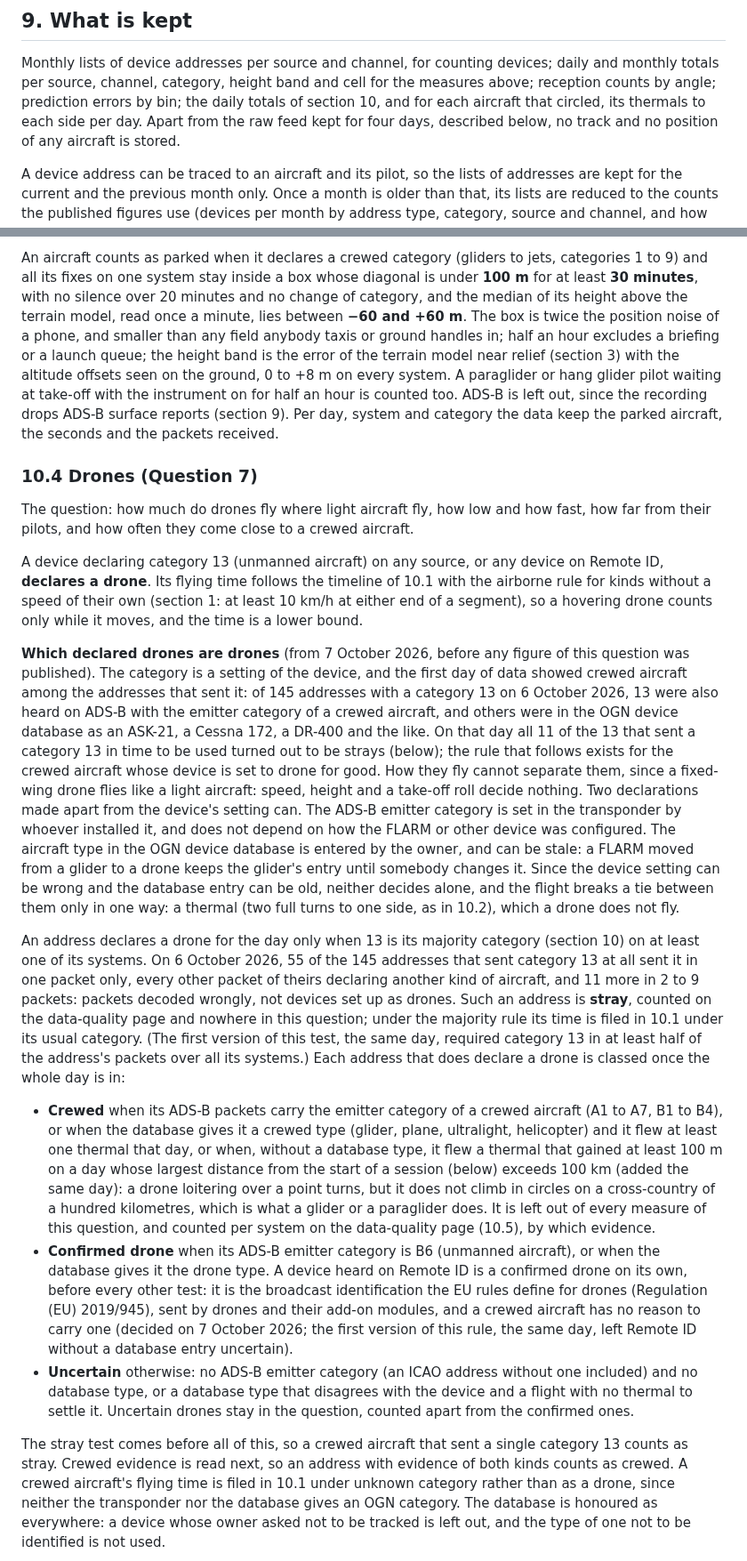
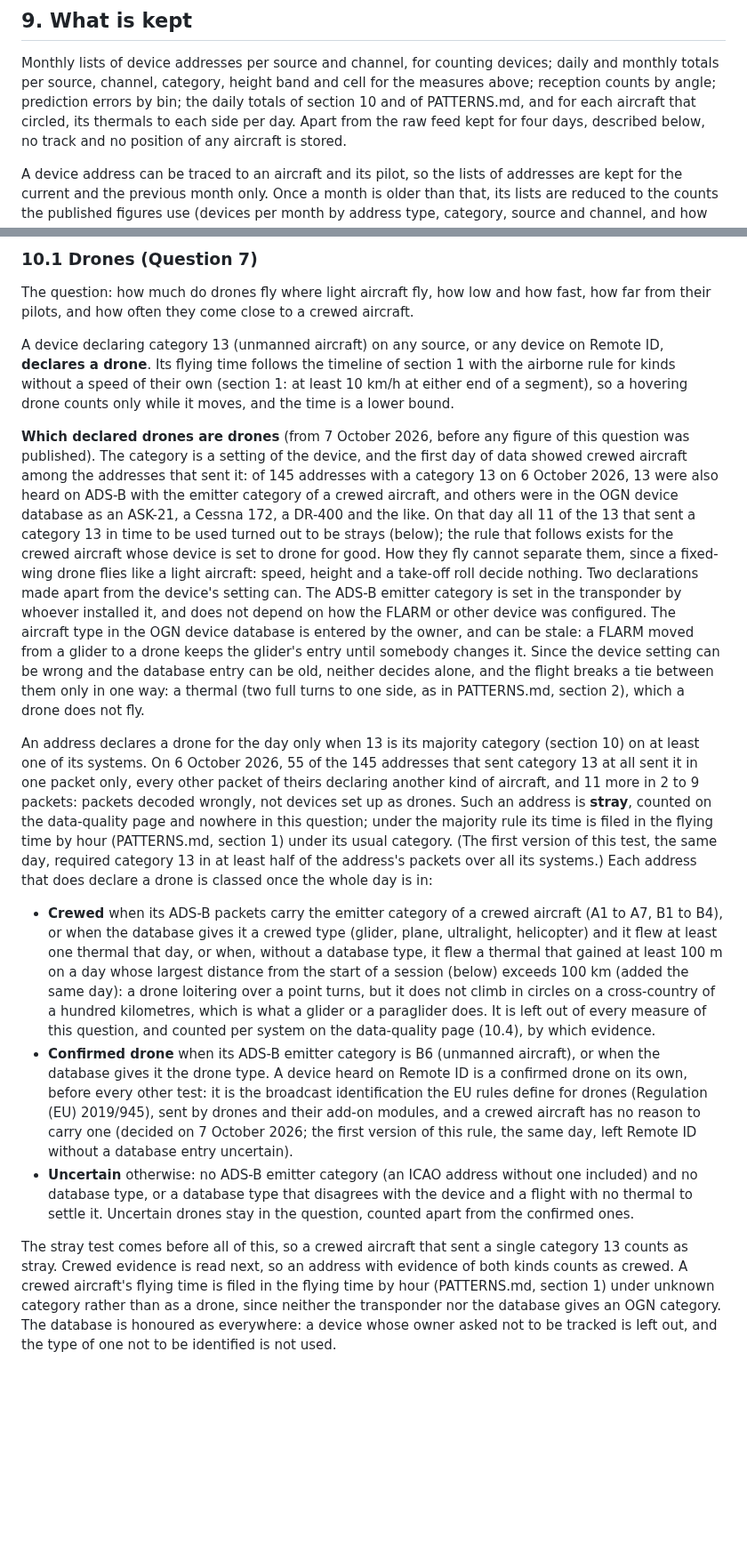
Before and after one commit to rsaccani/ec-monitor, a Markdown page: METHOD.md, 2 parts joined by grey strips. Shown at 89% size. Drawn GitHub-style; blank space fills up the shorter version.

```diff
--- a/METHOD.md
+++ b/METHOD.md
@@ -519,7 +519,8 @@ fly, above all where carriage cannot be enforced. For each month:
 Monthly lists of device addresses per source and channel, for counting
 devices; daily and monthly totals per source, channel, category, height band
 and cell for the measures above; reception counts by angle; prediction errors
-by bin; the daily totals of section 10, and for each aircraft that circled,
+by bin; the daily totals of section 10 and of PATTERNS.md, and for each
+aircraft that circled,
 its thermals to each side per day. Apart from the raw feed kept for four
 days, described below, no track and no position of any aircraft is stored.
 
@@ -726,19 +659,4 @@ displays as traffic.
-An aircraft counts as parked when it declares a crewed category (gliders to
-jets, categories 1 to 9) and all its fixes on one system stay inside a box
-whose diagonal is under **100 m** for at least **30 minutes**, with no
-silence over 20 minutes and no change of category, and the median of its
-height above the terrain model, read once a minute, lies between **−60 and
-+60 m**. The box is twice the position noise of a phone, and smaller than
-any field anybody taxis or ground handles in; half an hour excludes a
-briefing or a launch queue; the height band is the error of the terrain
-model near relief (section 3) with the altitude offsets seen on the ground,
-0 to +8 m on every system. A paraglider or hang glider pilot waiting at
-take-off with the instrument on for half an hour is counted too.
-ADS-B is left out, since the recording drops ADS-B surface reports
-(section 9). Per day, system and category the data keep the parked aircraft,
-the seconds and the packets received.
-
-### 10.4 Drones (Question 7)
+### 10.1 Drones (Question 7)
 
 The question: how much do drones fly where light aircraft fly, how low and
 how fast, how far from their pilots, and how often they come close to a
@@ -746,7 +664,7 @@ crewed aircraft.
 
 A device declaring category 13 (unmanned aircraft) on any source, or any
 device on Remote ID, **declares a drone**. Its flying time follows the
-timeline of 10.1 with the airborne rule for kinds without a speed of their
+timeline of section 1 with the airborne rule for kinds without a speed of their
 own (section 1: at least 10 km/h at either end of a segment), so a hovering
 drone counts only while it moves, and the time is a lower bound.
 
@@ -768,7 +686,8 @@ in the OGN device database is entered by the owner, and can be stale: a
 FLARM moved from a glider to a drone keeps the glider's entry until somebody
 changes it. Since the device setting can be wrong and the database entry
 can be old, neither decides alone, and the flight breaks a tie between them
-only in one way: a thermal (two full turns to one side, as in 10.2), which a
+only in one way: a thermal (two full turns to one side, as in PATTERNS.md,
+section 2), which a
 drone does not fly.
 
 An address declares a drone for the day only when 13 is its majority
@@ -777,7 +696,8 @@ category (section 10) on at least one of its systems. On 6 October 2026,
 only, every other packet of theirs declaring another kind of aircraft, and
 11 more in 2 to 9 packets: packets decoded wrongly, not devices set up as
 drones. Such an address is **stray**, counted on the data-quality page and
-nowhere in this question; under the majority rule its time is filed in 10.1
+nowhere in this question; under the majority rule its time is filed in the
+flying time by hour (PATTERNS.md, section 1)
 under its usual category. (The first version of this test, the same day,
 required category 13 in at least half of the address's packets over all
 its systems.) Each address that
@@ -791,7 +711,7 @@ does declare a drone is classed once the whole day is in:
   session (below) exceeds 100 km (added the same day): a drone loitering
   over a point turns, but it does not climb in circles on a cross-country
   of a hundred kilometres, which is what a glider or a paraglider does. It is left out of every measure of this question, and counted
-  per system on the data-quality page (10.5), by which evidence.
+  per system on the data-quality page (10.4), by which evidence.
 - **Confirmed drone** when its ADS-B emitter category is B6 (unmanned
   aircraft), or when the database gives it the drone type. A device heard on
   Remote ID is a confirmed drone on its own, before every other test: it is
@@ -809,7 +729,8 @@ does declare a drone is classed once the whole day is in:
 The stray test comes before all of this, so a crewed aircraft that sent a
 single category 13 counts as stray. Crewed evidence is read next, so an
 address with evidence of both kinds counts as crewed. A crewed aircraft's
-flying time is filed in 10.1 under unknown category rather than as a drone,
+flying time is filed in the flying time by hour (PATTERNS.md, section 1)
+under unknown category rather than as a drone,
 since neither the transponder nor the database gives an OGN category. The database is honoured as everywhere: a device whose owner asked
 not to be tracked is left out, and the type of one not to be identified is
 not used.
```
Also changed, not shown: other parts of METHOD.md (+92 -84 lines), PATTERNS.md (added, +279 -0 lines).
